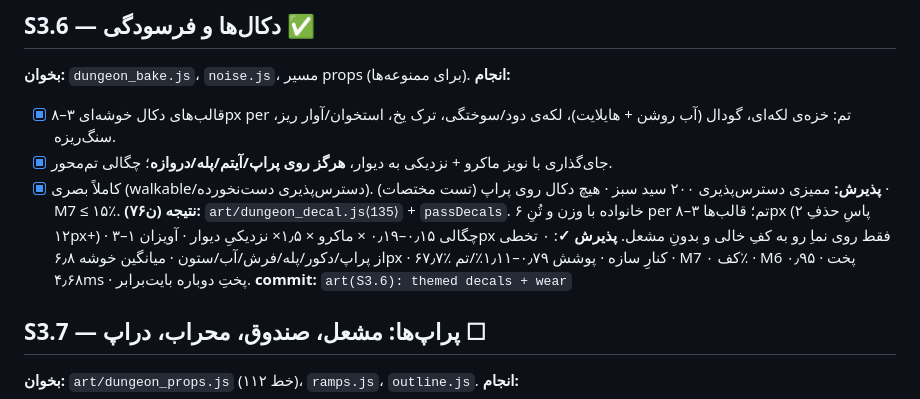
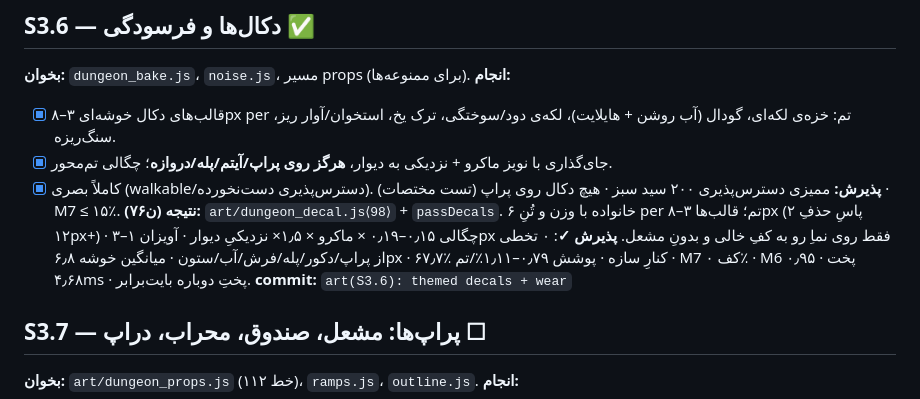
Before and after one commit to amirrezahadipoor/farmdungeon, a Markdown page: roadmap/P3.md, the part around the change. GitHub-like rendering.

```diff
--- a/roadmap/P3.md
+++ b/roadmap/P3.md
@@ -58,7 +58,7 @@
 - [x] جای‌گذاری با نویز ماکرو + نزدیکی به دیوار، **هرگز روی پراپ/آیتم/پله/دروازه**؛ چگالی تم‌محور.
 - [x] کاملاً بصری (walkable/دسترس‌پذیری دست‌نخورده).
 **پذیرش:** ممیزی دسترس‌پذیری ۲۰۰ سید سبز · هیچ دکال روی پراپ (تست مختصات) · M7 ≤ ۱۵٪.
-**نتیجه (ن۷۶):** `art/dungeon_decal.js⟨135⟩` + `passDecals`. ۶ خانواده با وزن و تُنِ per تم؛ قالب‌ها ۳–۸px (۲ پاسِ حذفِ ۱۲px+) · چگالی ۰٫۱۵–۰٫۱۹ × ماکرو × ۱٫۵× نزدیکیِ دیوار · آویزان ۱–۳px فقط روی نماِ رو به کفِ خالی و بدونِ مشعل. **پذیرش ✓**: ۰ تخطی از پراپ/دکور/پله/فرش/آب/ستون · میانگین خوشه ۶٫۸px · ۶۷٫۷٪ کنارِ سازه · پوشش ۰٫۷۹–۱٫۱۱٪/تم · M7 کف ۰٪ · M6 ۰٫۹۵ · پخت ۴٫۶۸ms · پختِ دوباره بایت‌برابر.
+**نتیجه (ن۷۶):** `art/dungeon_decal.js⟨98⟩` + `passDecals`. ۶ خانواده با وزن و تُنِ per تم؛ قالب‌ها ۳–۸px (۲ پاسِ حذفِ ۱۲px+) · چگالی ۰٫۱۵–۰٫۱۹ × ماکرو × ۱٫۵× نزدیکیِ دیوار · آویزان ۱–۳px فقط روی نماِ رو به کفِ خالی و بدونِ مشعل. **پذیرش ✓**: ۰ تخطی از پراپ/دکور/پله/فرش/آب/ستون · میانگین خوشه ۶٫۸px · ۶۷٫۷٪ کنارِ سازه · پوشش ۰٫۷۹–۱٫۱۱٪/تم · M7 کف ۰٪ · M6 ۰٫۹۵ · پخت ۴٫۶۸ms · پختِ دوباره بایت‌برابر.
 **commit:** `art(S3.6): themed decals + wear`
 
 ## S3.7 — پراپ‌ها: مشعل، صندوق، محراب، دراپ ☐
```
Also changed, not shown: MEMORY.md (+1 -1 lines).
